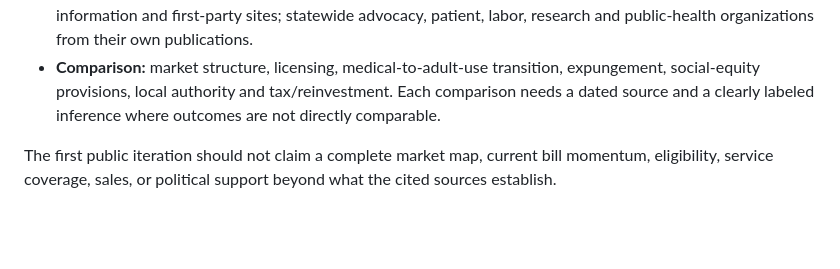
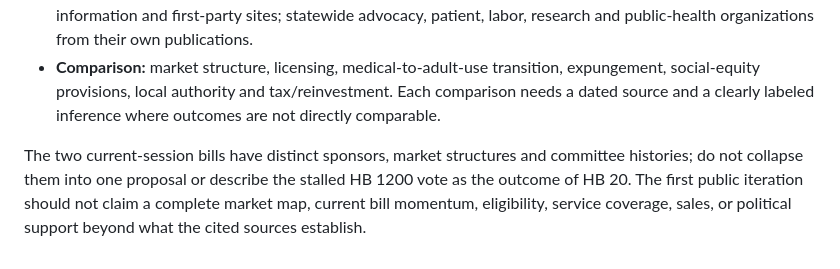
Before and after one commit to travisvought-byte/ohio-cannabis-directory, a Markdown page: docs/PENNSYLVANIA-PILOT.md, the part around the change. Rendered like a GitHub page; blank space fills up the shorter version.

Commit message:
Record Pennsylvania bill pathways and sponsors

```diff
--- a/docs/PENNSYLVANIA-PILOT.md
+++ b/docs/PENNSYLVANIA-PILOT.md
@@ -26,4 +26,4 @@ These facts are linked to official sources on the page. The HB 1200 outcome is b
 - **Business and community:** named Pennsylvania operators and independent providers from official permit information and first-party sites; statewide advocacy, patient, labor, research and public-health organizations from their own publications.
 - **Comparison:** market structure, licensing, medical-to-adult-use transition, expungement, social-equity provisions, local authority and tax/reinvestment. Each comparison needs a dated source and a clearly labeled inference where outcomes are not directly comparable.
 
-The first public iteration should not claim a complete market map, current bill momentum, eligibility, service coverage, sales, or political support beyond what the cited sources establish.
+The two current-session bills have distinct sponsors, market structures and committee histories; do not collapse them into one proposal or describe the stalled HB 1200 vote as the outcome of HB 20. The first public iteration should not claim a complete market map, current bill momentum, eligibility, service coverage, sales, or political support beyond what the cited sources establish.
```
